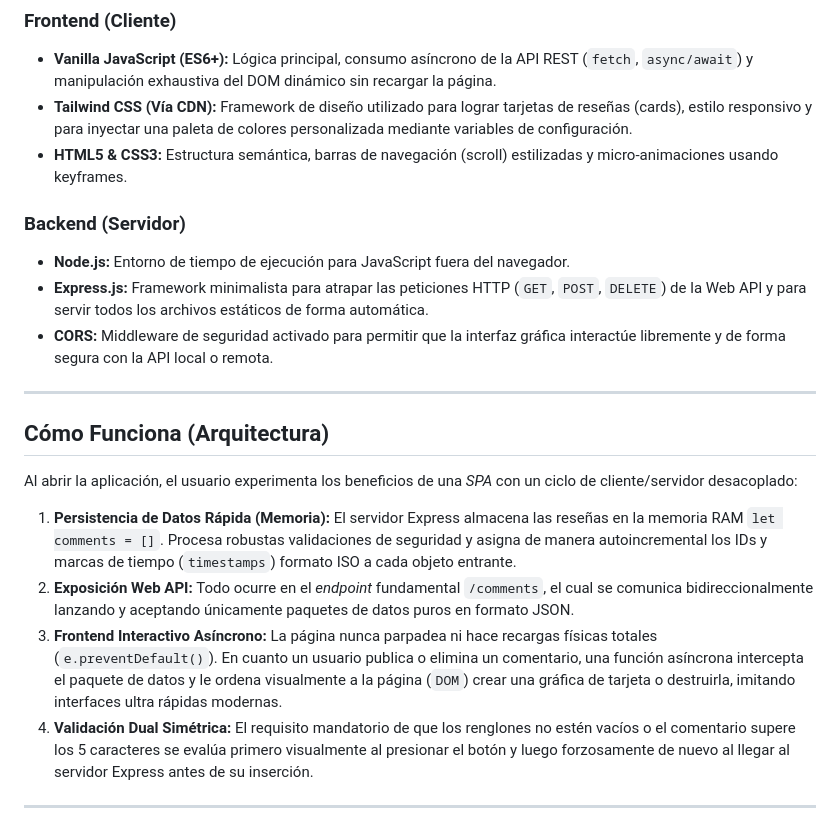
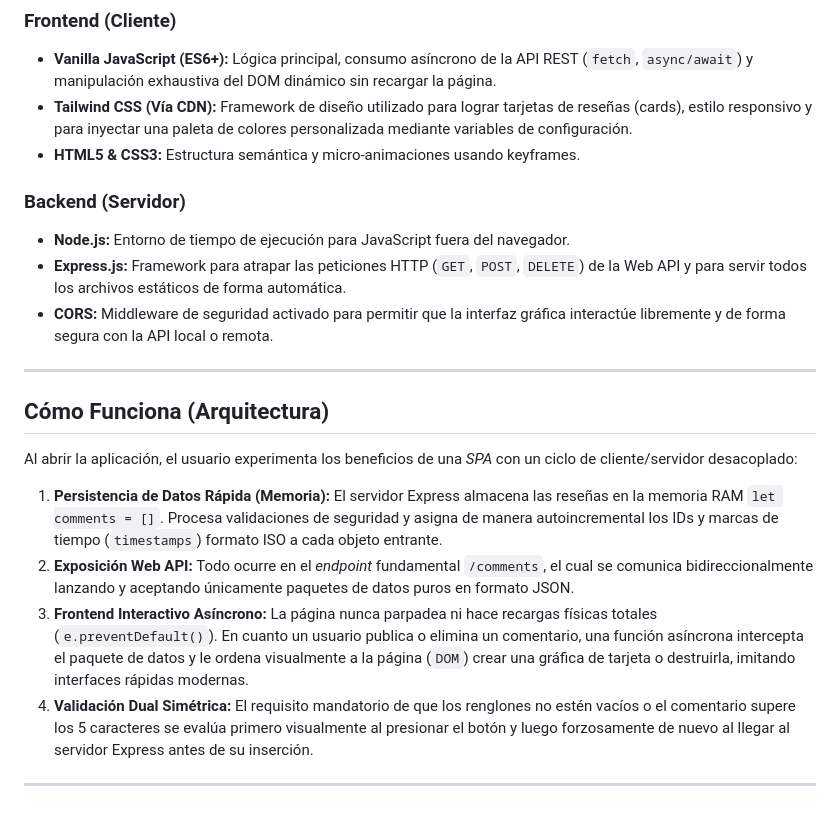
Before and after one commit to BrayanBeltran18/cafeRater, a Markdown page: README.md, the part around the change. Drawn GitHub-style.

```diff
--- a/README.md
+++ b/README.md
@@ -11,11 +11,11 @@ Una aplicación web completa para compartir y visualizar reseñas de cafeterías
 ### Frontend (Cliente)
 - **Vanilla JavaScript (ES6+):** Lógica principal, consumo asíncrono de la API REST (`fetch`, `async/await`) y manipulación exhaustiva del DOM dinámico sin recargar la página.
 - **Tailwind CSS (Vía CDN):** Framework de diseño utilizado para lograr tarjetas de reseñas (cards), estilo responsivo y para inyectar una paleta de colores personalizada mediante variables de configuración.
-- **HTML5 & CSS3:** Estructura semántica, barras de navegación (scroll) estilizadas y micro-animaciones usando keyframes.
+- **HTML5 & CSS3:** Estructura semántica y micro-animaciones usando keyframes.
 
 ### Backend (Servidor)
 - **Node.js:** Entorno de tiempo de ejecución para JavaScript fuera del navegador.
-- **Express.js:** Framework minimalista para atrapar las peticiones HTTP (`GET`, `POST`, `DELETE`) de la Web API y para servir todos los archivos estáticos de forma automática.
+- **Express.js:** Framework para atrapar las peticiones HTTP (`GET`, `POST`, `DELETE`) de la Web API y para servir todos los archivos estáticos de forma automática.
 - **CORS:** Middleware de seguridad activado para permitir que la interfaz gráfica interactúe libremente y de forma segura con la API local o remota.
 
 ---
@@ -24,9 +24,9 @@ Una aplicación web completa para compartir y visualizar reseñas de cafeterías
 
 Al abrir la aplicación, el usuario experimenta los beneficios de una *SPA* con un ciclo de cliente/servidor desacoplado:
 
-1. **Persistencia de Datos Rápida (Memoria):** El servidor Express almacena las reseñas en la memoria RAM `let comments = []`. Procesa robustas validaciones de seguridad y asigna de manera autoincremental los IDs y marcas de tiempo (`timestamps`) formato ISO a cada objeto entrante.
+1. **Persistencia de Datos Rápida (Memoria):** El servidor Express almacena las reseñas en la memoria RAM `let comments = []`. Procesa validaciones de seguridad y asigna de manera autoincremental los IDs y marcas de tiempo (`timestamps`) formato ISO a cada objeto entrante.
 2. **Exposición Web API:** Todo ocurre en el *endpoint* fundamental `/comments`, el cual se comunica bidireccionalmente lanzando y aceptando únicamente paquetes de datos puros en formato JSON.
-3. **Frontend Interactivo Asíncrono:** La página nunca parpadea ni hace recargas físicas totales (`e.preventDefault()`). En cuanto un usuario publica o elimina un comentario, una función asíncrona intercepta el paquete de datos y le ordena visualmente a la página (`DOM`) crear una gráfica de tarjeta o destruirla, imitando interfaces ultra rápidas modernas.
+3. **Frontend Interactivo Asíncrono:** La página nunca parpadea ni hace recargas físicas totales (`e.preventDefault()`). En cuanto un usuario publica o elimina un comentario, una función asíncrona intercepta el paquete de datos y le ordena visualmente a la página (`DOM`) crear una gráfica de tarjeta o destruirla, imitando interfaces rápidas modernas.
 4. **Validación Dual Simétrica:** El requisito mandatorio de que los renglones no estén vacíos o el comentario supere los 5 caracteres se evalúa primero visualmente al presionar el botón y luego forzosamente de nuevo al llegar al servidor Express antes de su inserción.
 
 ---
```
